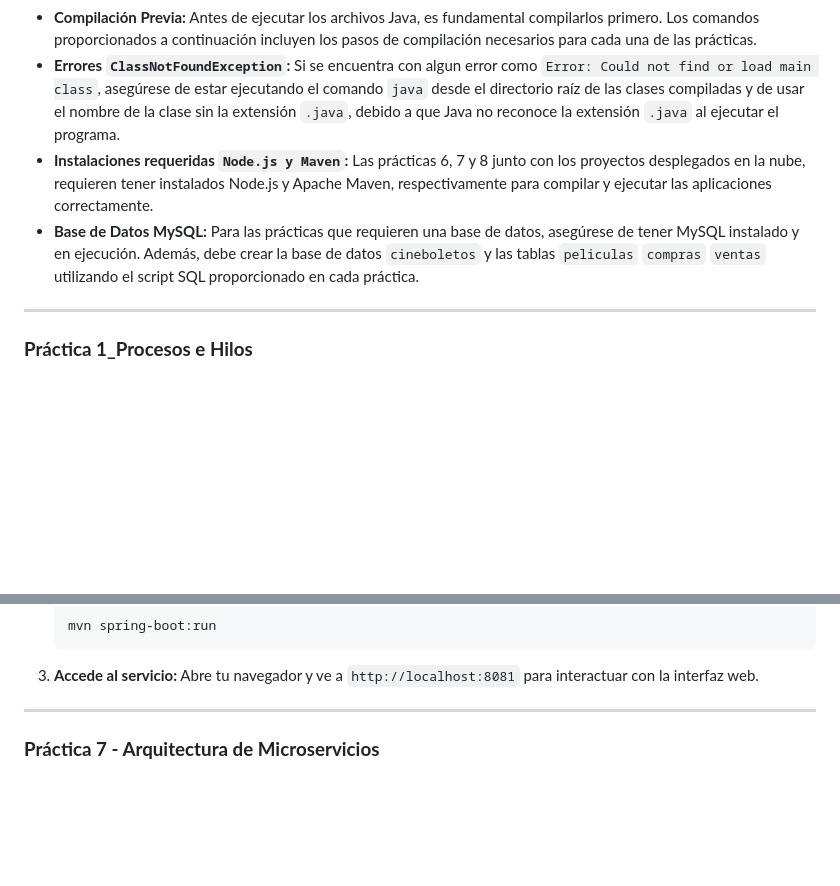
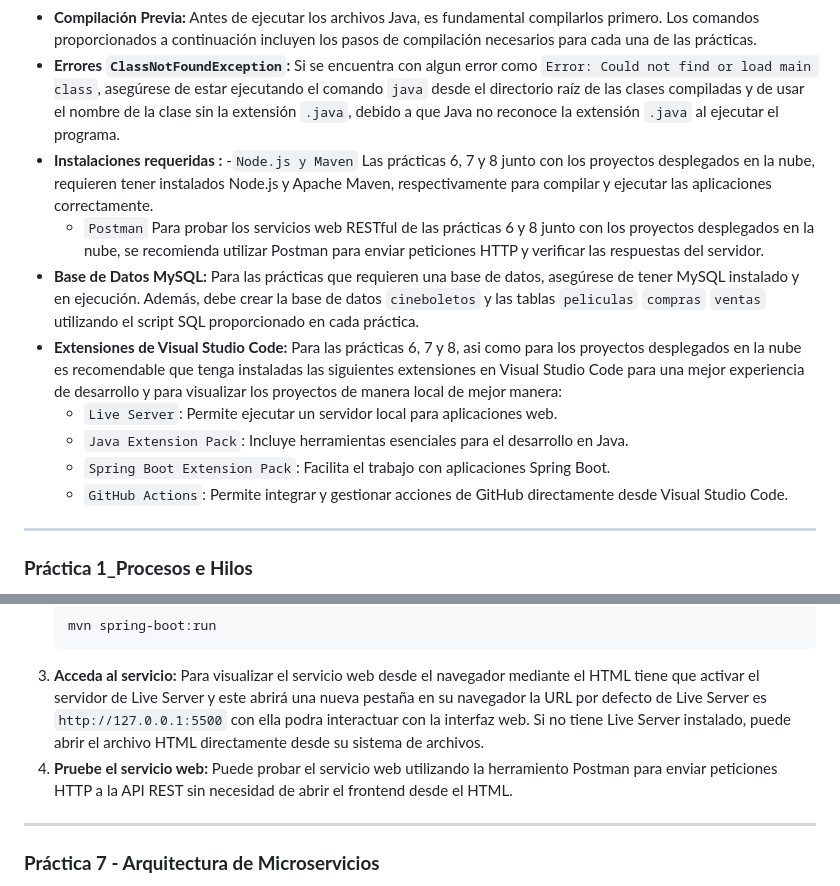
Before and after one commit to ATL1GOD/Practicas_Distribuidos, a Markdown page: README.md, 2 parts joined by grey strips. Rendered like a GitHub page; blank space fills up the shorter version.

````diff
--- a/README.md
+++ b/README.md
@@ -13,8 +13,14 @@ Este repositorio contiene las soluciones para las prácticas de la asignatura de
 - **Terminales Separadas:** Para las prácticas de cliente-servidor (2, 3, 4 y 5), necesitara abrir varias terminales (como PowerShell o CMD en Windows) para ejecutar los componentes del servidor y del cliente de forma simultánea.
 - **Compilación Previa:** Antes de ejecutar los archivos Java, es fundamental compilarlos primero. Los comandos proporcionados a continuación incluyen los pasos de compilación necesarios para cada una de las prácticas.
 - **Errores `ClassNotFoundException`:** Si se encuentra con algun error como `Error: Could not find or load main class`, asegúrese de estar ejecutando el comando `java` desde el directorio raíz de las clases compiladas y de usar el nombre de la clase sin la extensión `.java`, debido a que Java no reconoce la extensión `.java` al ejecutar el programa.
-- **Instalaciones requeridas `Node.js y Maven`:** Las prácticas 6, 7 y 8 junto con los proyectos desplegados en la nube, requieren tener instalados Node.js y Apache Maven, respectivamente para compilar y ejecutar las aplicaciones correctamente.
+- **Instalaciones requeridas :** -`Node.js y Maven` Las prácticas 6, 7 y 8 junto con los proyectos desplegados en la nube, requieren tener instalados Node.js y Apache Maven, respectivamente para compilar y ejecutar las aplicaciones correctamente.
+  - `Postman` Para probar los servicios web RESTful de las prácticas 6 y 8 junto con los proyectos desplegados en la nube, se recomienda utilizar Postman para enviar peticiones HTTP y verificar las respuestas del servidor.
 - **Base de Datos MySQL:** Para las prácticas que requieren una base de datos, asegúrese de tener MySQL instalado y en ejecución. Además, debe crear la base de datos `cineboletos` y las tablas `peliculas` `compras` `ventas` utilizando el script SQL proporcionado en cada práctica.
+- **Extensiones de Visual Studio Code:** Para las prácticas 6, 7 y 8, asi como para los proyectos desplegados en la nube es recomendable que tenga instaladas las siguientes extensiones en Visual Studio Code para una mejor experiencia de desarrollo y para visualizar los proyectos de manera local de mejor manera:
+  - `Live Server`: Permite ejecutar un servidor local para aplicaciones web.
+  - `Java Extension Pack`: Incluye herramientas esenciales para el desarrollo en Java.
+  - `Spring Boot Extension Pack`: Facilita el trabajo con aplicaciones Spring Boot.
+  - `GitHub Actions`: Permite integrar y gestionar acciones de GitHub directamente desde Visual Studio Code.
 
 ---
 
@@ -169,7 +170,9 @@ Este repositorio contiene las soluciones para las prácticas de la asignatura de
     ```bash
     mvn spring-boot:run
     ```
-3.  **Accede al servicio:** Abre tu navegador y ve a `http://localhost:8081` para interactuar con la interfaz web.
+3.  **Acceda al servicio:** Para visualizar el servicio web desde el navegador mediante el HTML tiene que activar el servidor de Live Server y este abrirá una nueva pestaña en su navegador la URL por defecto de Live Server es `http://127.0.0.1:5500` con ella podra interactuar con la interfaz web.
+    Si no tiene Live Server instalado, puede abrir el archivo HTML directamente desde su sistema de archivos.
+4.  **Pruebe el servicio web:** Puede probar el servicio web utilizando la herramiento Postman para enviar peticiones HTTP a la API REST sin necesidad de abrir el frontend desde el HTML.
 
 ---
 
````
Also changed, not shown: other parts of README.md (+24 -29 lines).
